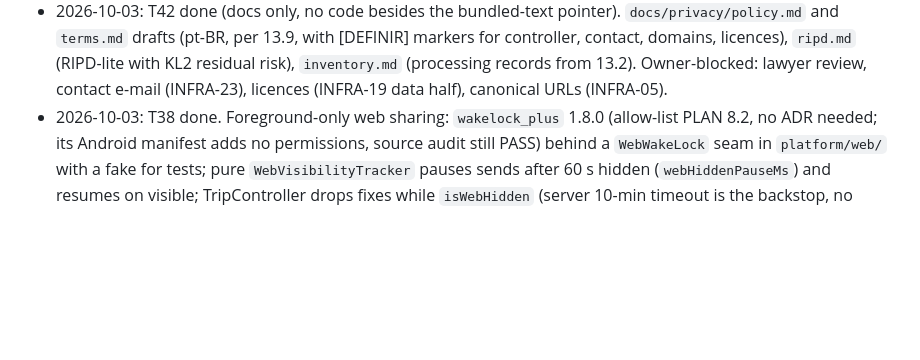
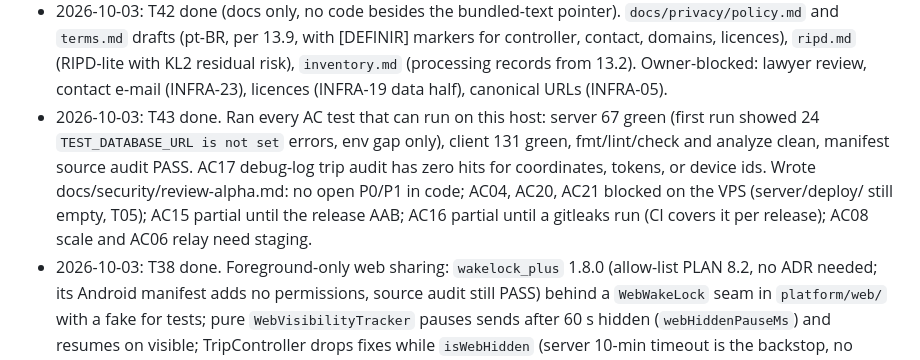
Before and after one commit to EduLGFon/pontual-bus-tracking-app, a Markdown page: DECISIONS.md, the part around the change. Rendered like a GitHub page; blank space fills up the shorter version.

Commit message:
docs: add alpha security review with AC verdicts (T43)

```diff
--- a/DECISIONS.md
+++ b/DECISIONS.md
@@ -559,6 +559,16 @@ PLAN.md 0.3).
   `inventory.md` (processing records from 13.2). Owner-blocked:
   lawyer review, contact e-mail (INFRA-23), licences (INFRA-19
   data half), canonical URLs (INFRA-05).
+- 2026-10-03: T43 done. Ran every AC test that can run on this host:
+  server 67 green (first run showed 24 `TEST_DATABASE_URL is not
+  set` errors, env gap only), client 131 green, fmt/lint/check and
+  analyze clean, manifest source audit PASS. AC17 debug-log trip
+  audit has zero hits for coordinates, tokens, or device ids. Wrote
+  docs/security/review-alpha.md: no open P0/P1 in code; AC04, AC20,
+  AC21 blocked on the VPS (server/deploy/ still empty, T05); AC15
+  partial until the release AAB; AC16 partial until a gitleaks run
+  (CI covers it per release); AC08 scale and AC06 relay need
+  staging.
 - 2026-10-03: T38 done. Foreground-only web sharing: `wakelock_plus`
   1.8.0 (allow-list PLAN 8.2, no ADR needed; its Android manifest adds
   no permissions, source audit still PASS) behind a `WebWakeLock` seam
```
Also changed, not shown: CHANGELOG.md (+1 -0 lines), docs/security/review-alpha.md (added, +59 -0 lines).
